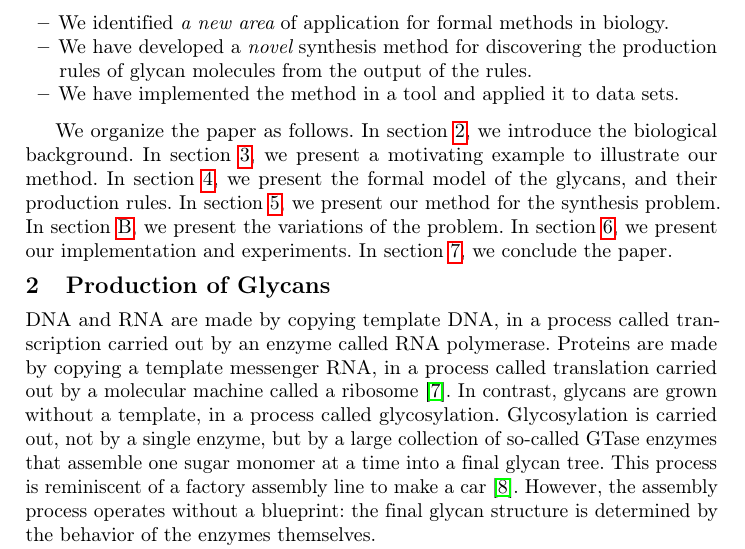
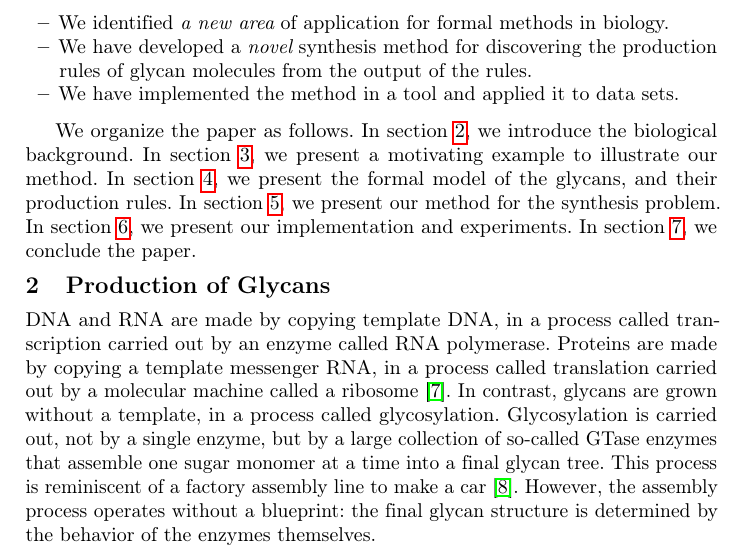
Before and after one commit to ashutosh0gupta/sugar-synth, a LaTeX thesis (papers/sugar-synth/main.tex, which reads papers/sugar-synth/intro.tex): part of page 3 of 22, cut so that both start at the same text. Compiled offline with pdfLaTeX.

Commit message:
minor change

```diff
--- a/papers/sugar-synth/intro.tex
+++ b/papers/sugar-synth/intro.tex
@@ -120,12 +120,14 @@ In section~\ref{sec:motivation}, we present a motivating example to illustrate o
 In section~\ref{sec:model}, we present the formal model of the glycans,
 and their production rules.
 In section~\ref{sec:algo}, we present our method for the synthesis problem.
-In section~\ref{sec:variations}, we present the variations of the problem.
 %and the modifications in our methods to support the variations.
 In section~\ref{sec:experiments}, we present our implementation  and experiments. %on some glycan data.
-% In section~\ref{sec:related} and section~\ref{sec:conclusion},
 % we present the related work, and conclude the paper.
 In section~\ref{sec:conclusion}, we conclude the paper.
+
+% We have added several appendix sections.
+% In appendix~\ref{sec:variations}, we present the variations of the problem.
+% In section~\ref{sec:related} and section~\ref{sec:conclusion},
 
 %--------------------- DO NOT ERASE BELOW THIS LINE --------------------------
 
```
